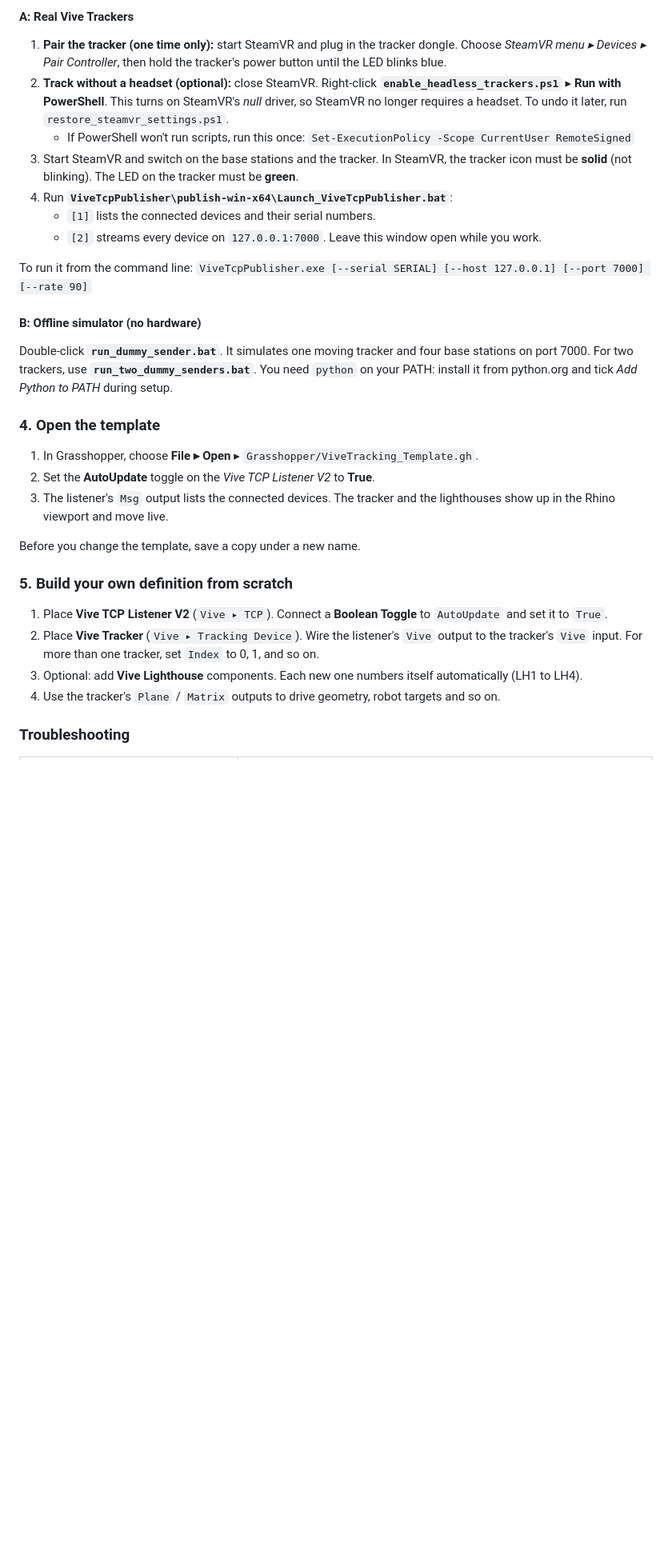
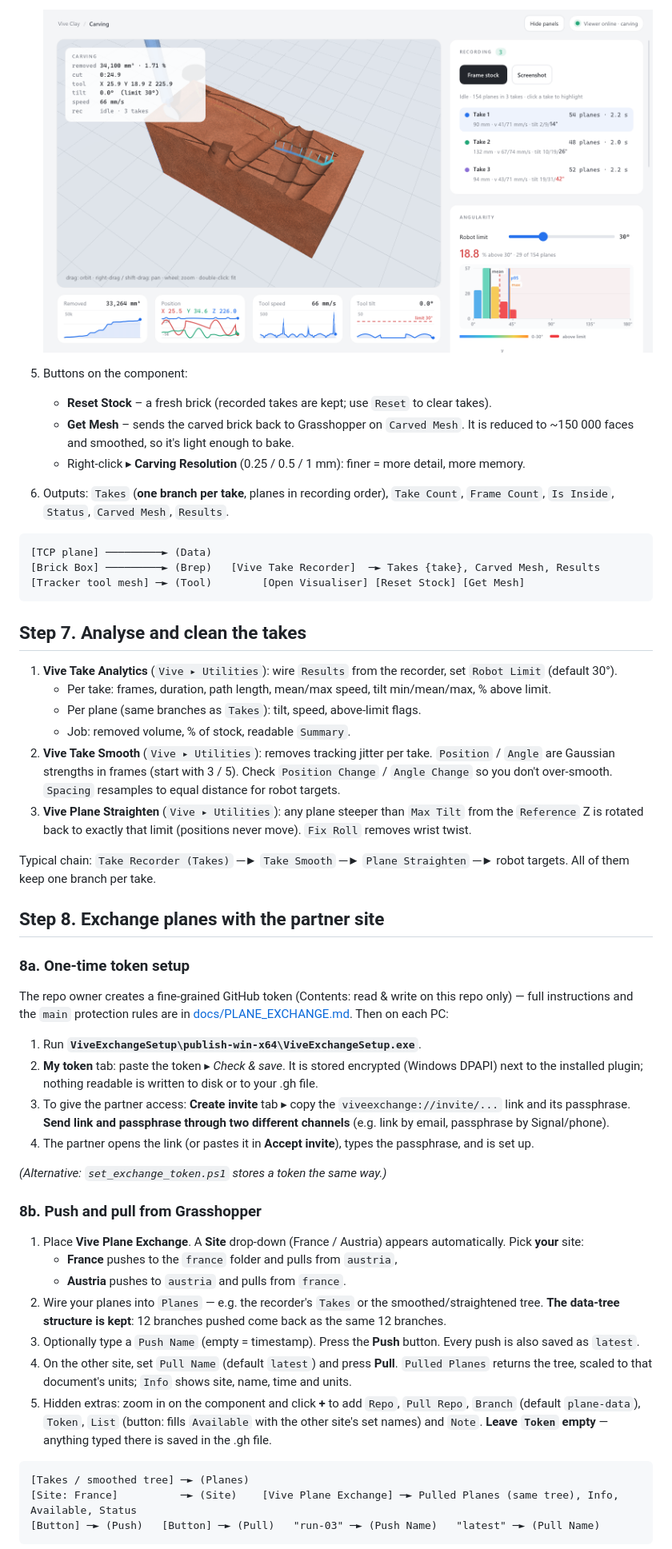
Before and after one commit to pitsieben/OpenVR-Robotics-Toolkit, a Markdown page: README.md, the part around one of its changes. Shown at 80% size. Drawn GitHub-style; pictures changed too: docs/images/viewer_take.png (added); blank space fills up the shorter version.

````diff
--- a/README.md
+++ b/README.md
@@ -55,35 +102,54 @@ Choose **A** (real hardware) or **B** (no hardware).
 
-#### A: Real Vive Trackers
+   ![Clay Viewer: Take 1 selected, its planes highlighted on the carved surface](docs/images/viewer_take.png)
+5. Buttons on the component:
+   - **Reset Stock** – a fresh brick (recorded takes are kept; use `Reset` to clear takes).
+   - **Get Mesh** – sends the carved brick back to Grasshopper on `Carved Mesh`. It is reduced to ~150 000 faces and smoothed, so it's light enough to bake.
+   - Right-click ▸ **Carving Resolution** (0.25 / 0.5 / 1 mm): finer = more detail, more memory.
+6. Outputs: `Takes` (**one branch per take**, planes in recording order), `Take Count`, `Frame Count`, `Is Inside`, `Status`, `Carved Mesh`, `Results`.
 
-1. **Pair the tracker (one time only):** start SteamVR and plug in the tracker dongle. Choose *SteamVR menu ▸ Devices ▸ Pair Controller*, then hold the tracker's power button until the LED blinks blue.
-2. **Track without a headset (optional):** close SteamVR. Right-click **`enable_headless_trackers.ps1`** ▸ **Run with PowerShell**. This turns on SteamVR's *null* driver, so SteamVR no longer requires a headset. To undo it later, run `restore_steamvr_settings.ps1`.
-   - If PowerShell won't run scripts, run this once: `Set-ExecutionPolicy -Scope CurrentUser RemoteSigned`
-3. Start SteamVR and switch on the base stations and the tracker. In SteamVR, the tracker icon must be **solid** (not blinking). The LED on the tracker must be **green**.
-4. Run **`ViveTcpPublisher\publish-win-x64\Launch_ViveTcpPublisher.bat`**:
-   - `[1]` lists the connected devices and their serial numbers.
-   - `[2]` streams every device on `127.0.0.1:7000`.
-   Leave this window open while you work.
+```
+[TCP plane] ─────────► (Data)
+[Brick Box] ─────────► (Brep)   [Vive Take Recorder]  ─► Takes {take}, Carved Mesh, Results
+[Tracker tool mesh] ─► (Tool)        [Open Visualiser] [Reset Stock] [Get Mesh]
+```
 
-To run it from the command line: `ViveTcpPublisher.exe [--serial SERIAL] [--host 127.0.0.1] [--port 7000] [--rate 90]`
+## Step 7. Analyse and clean the takes
 
-#### B: Offline simulator (no hardware)
+1. **Vive Take Analytics** (`Vive ▸ Utilities`): wire `Results` from the recorder, set `Robot Limit` (default 30°).
+   - Per take: frames, duration, path length, mean/max speed, tilt min/mean/max, % above limit.
+   - Per plane (same branches as `Takes`): tilt, speed, above-limit flags.
+   - Job: removed volume, % of stock, readable `Summary`.
+2. **Vive Take Smooth** (`Vive ▸ Utilities`): removes tracking jitter per take. `Position` / `Angle` are Gaussian strengths in frames (start with 3 / 5). Check `Position Change` / `Angle Change` so you don't over-smooth. `Spacing` resamples to equal distance for robot targets.
+3. **Vive Plane Straighten** (`Vive ▸ Utilities`): any plane steeper than `Max Tilt` from the `Reference` Z is rotated back to exactly that limit (positions never move). `Fix Roll` removes wrist twist.
 
-Double-click **`run_dummy_sender.bat`**. It simulates one moving tracker and four base stations on port 7000. For two trackers, use **`run_two_dummy_senders.bat`**.
-You need `python` on your PATH: install it from python.org and tick *Add Python to PATH* during setup.
+Typical chain: `Take Recorder (Takes)` ─► `Take Smooth` ─► `Plane Straighten` ─► robot targets. All of them keep one branch per take.
 
-### 4. Open the template
+## Step 8. Exchange planes with the partner site
 
-1. In Grasshopper, choose **File ▸ Open** ▸ `Grasshopper/ViveTracking_Template.gh`.
-2. Set the **AutoUpdate** toggle on the *Vive TCP Listener V2* to **True**.
-3. The listener's `Msg` output lists the connected devices. The tracker and the lighthouses show up in the Rhino viewport and move live.
+### 8a. One-time token setup
 
-Before you change the template, save a copy under a new name.
+The repo owner creates a fine-grained GitHub token (Contents: read & write on this repo only) — full instructions and the `main` protection rules are in [docs/PLANE_EXCHANGE.md](docs/PLANE_EXCHANGE.md). Then on each PC:
 
-### 5. Build your own definition from scratch
+1. Run **`ViveExchangeSetup\publish-win-x64\ViveExchangeSetup.exe`**.
+2. **My token** tab: paste the token ▸ *Check & save*. It is stored encrypted (Windows DPAPI) next to the installed plugin; nothing readable is written to disk or to your .gh file.
+3. To give the partner access: **Create invite** tab ▸ copy the `viveexchange://invite/...` link and its passphrase. **Send link and passphrase through two different channels** (e.g. link by email, passphrase by Signal/phone).
+4. The partner opens the link (or pastes it in **Accept invite**), types the passphrase, and is set up.
 
-1. Place **Vive TCP Listener V2** (`Vive ▸ TCP`). Connect a **Boolean Toggle** to `AutoUpdate` and set it to `True`.
-2. Place **Vive Tracker** (`Vive ▸ Tracking Device`). Wire the listener's `Vive` output to the tracker's `Vive` input. For more than one tracker, set `Index` to 0, 1, and so on.
-3. Optional: add **Vive Lighthouse** components. Each new one numbers itself automatically (LH1 to LH4).
-4. Use the tracker's `Plane` / `Matrix` outputs to drive geometry, robot targets and so on.
+*(Alternative: `set_exchange_token.ps1` stores a token the same way.)*
 
-### Troubleshooting
+### 8b. Push and pull from Grasshopper
+
+1. Place **Vive Plane Exchange**. A **Site** drop-down (France / Austria) appears automatically. Pick **your** site:
+   - **France** pushes to the `france` folder and pulls from `austria`,
+   - **Austria** pushes to `austria` and pulls from `france`.
+2. Wire your planes into `Planes` — e.g. the recorder's `Takes` or the smoothed/straightened tree. **The data-tree structure is kept**: 12 branches pushed come back as the same 12 branches.
+3. Optionally type a `Push Name` (empty = timestamp). Press the **Push** button. Every push is also saved as `latest`.
+4. On the other site, set `Pull Name` (default `latest`) and press **Pull**. `Pulled Planes` returns the tree, scaled to that document's units; `Info` shows site, name, time and units.
+5. Hidden extras: zoom in on the component and click **+** to add `Repo`, `Pull Repo`, `Branch` (default `plane-data`), `Token`, `List` (button: fills `Available` with the other site's set names) and `Note`. **Leave `Token` empty** — anything typed there is saved in the .gh file.
+
+```
+[Takes / smoothed tree] ─► (Planes)
+[Site: France]          ─► (Site)    [Vive Plane Exchange] ─► Pulled Planes (same tree), Info, Available, Status
+[Button] ─► (Push)   [Button] ─► (Pull)   "run-03" ─► (Push Name)   "latest" ─► (Pull Name)
+```
+
````
Also changed, not shown: other parts of README.md (+163 -288 lines), docs/images/viewer_overview.png (added), 2 other files.
